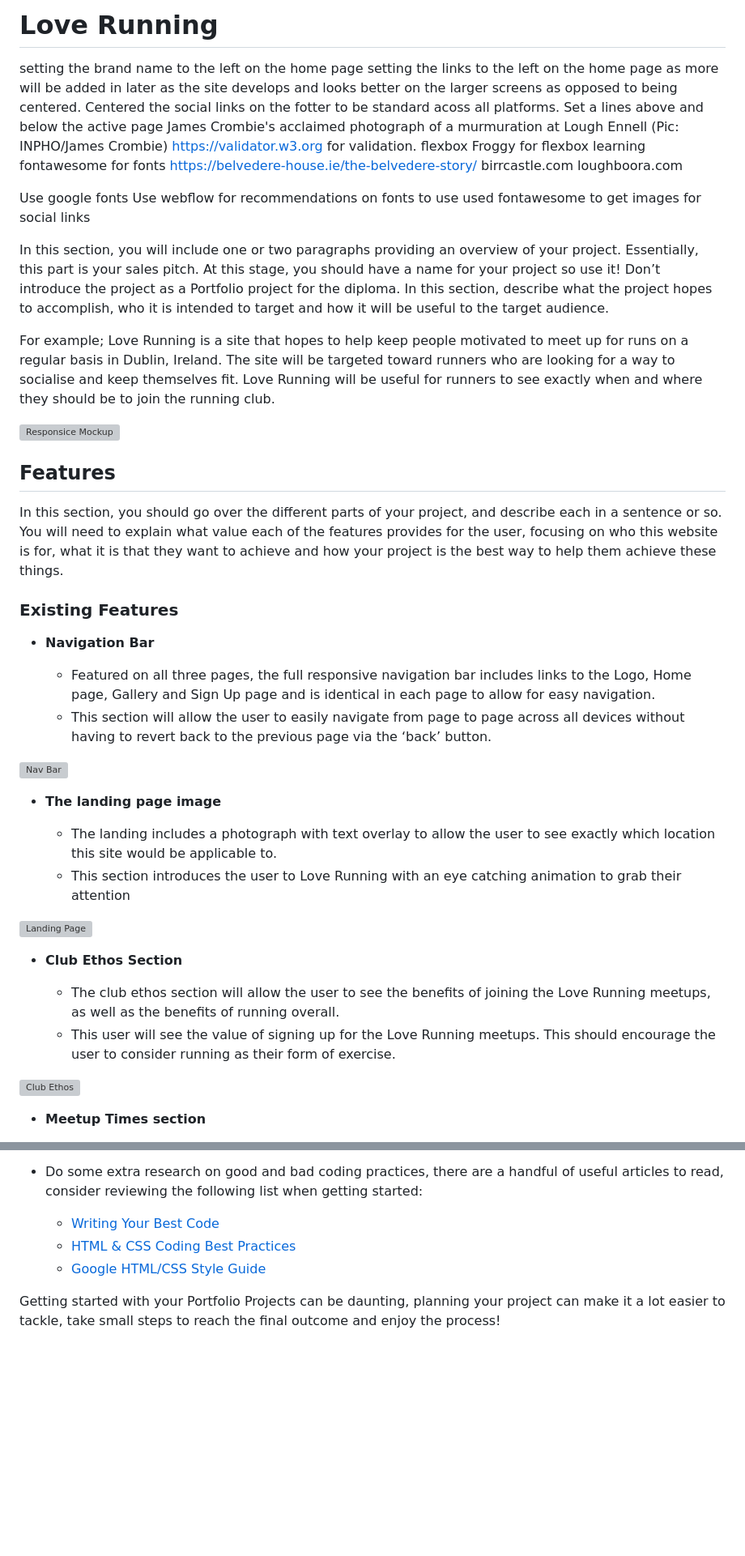
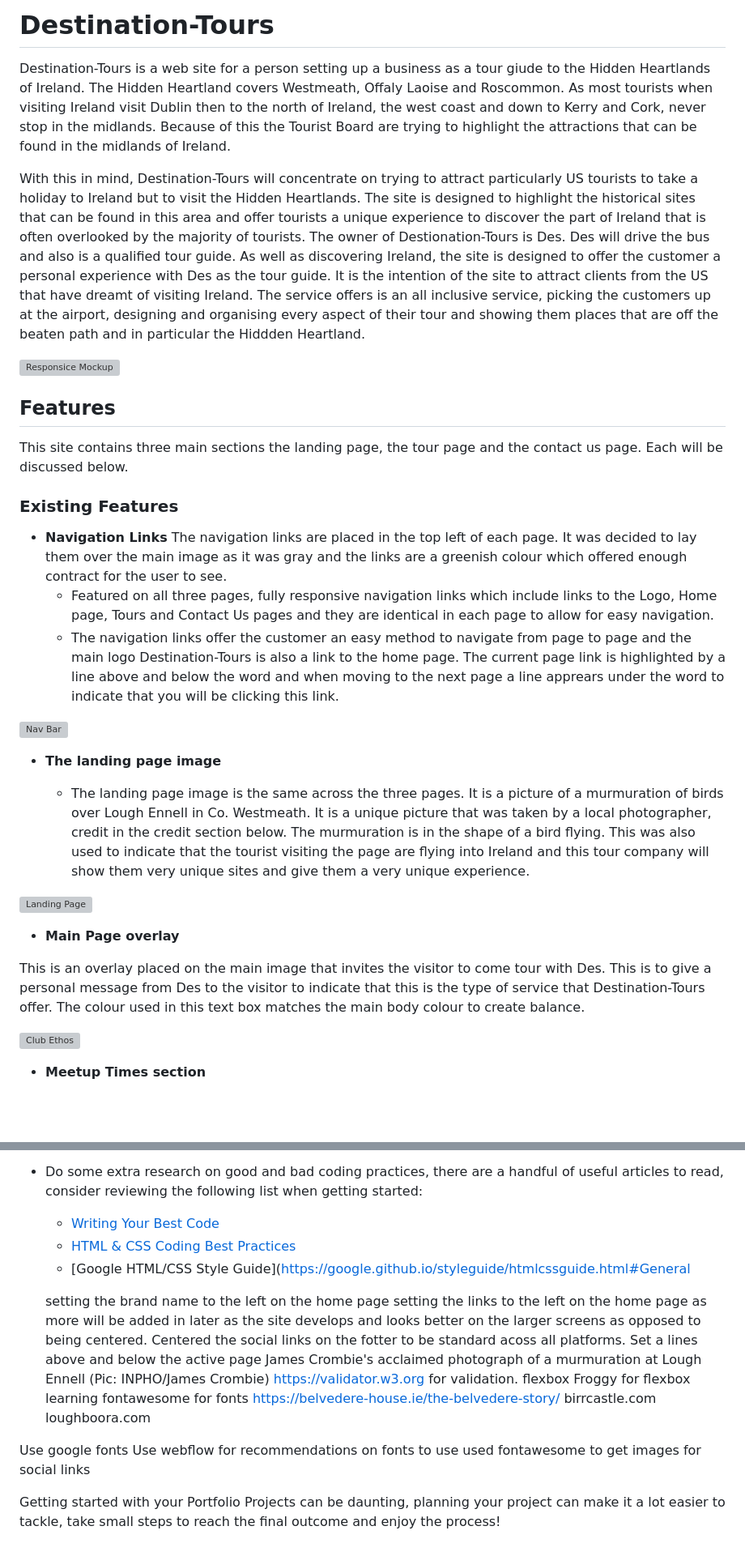
Before and after one commit to Declan444/destination-tours, a Markdown page: README.md, 2 parts joined by grey strips. Shown at 81% size. Rendered like a GitHub page; blank space fills up the shorter version; grey boxes are pictures that could not be loaded.

```diff
--- a/README.md
+++ b/README.md
@@ -1,53 +1,36 @@
 
-# Love Running
-setting the brand name to the left on the home page
-setting the links to the left on the home page as more will be added in later as the site develops and looks better on the larger screens as opposed to being centered.
-Centered the social links on the fotter to be standard acoss all platforms.
-Set a lines above and below the active page
-James Crombie's acclaimed photograph of a murmuration at Lough Ennell (Pic: INPHO/James Crombie)
-https://validator.w3.org for validation.
-flexbox Froggy for flexbox learning
-fontawesome for fonts
-<https://belvedere-house.ie/the-belvedere-story/>
-birrcastle.com
-loughboora.com
+# Destination-Tours
 
+Destination-Tours is a web site for a person setting up a business as a tour giude to the Hidden Heartlands of Ireland. The Hidden Heartland covers Westmeath, Offaly Laoise and Roscommon. As most tourists when visiting Ireland visit Dublin then to the north of Ireland, the west coast and down to Kerry and Cork, never stop in the midlands. Because of this the Tourist Board are trying to highlight the attractions that can be found in the midlands of Ireland.
 
-Use google fonts
-Use webflow for recommendations on fonts to use
-used fontawesome to get images for social links
+With this in mind, Destination-Tours will concentrate on trying to attract particularly US tourists to take a holiday to Ireland but to visit the Hidden Heartlands. The site is designed to highlight the historical sites that can be found in this area and offer tourists a unique experience to discover the part of Ireland that is often overlooked by the majority of tourists. The owner of Destionation-Tours is Des. Des will drive the bus and also is a qualified tour guide. As well as discovering Ireland, the site is designed to offer the customer a personal experience with Des as the tour guide.
+It is the intention of the site to attract clients from the US that have dreamt of visiting Ireland. The service offers is an all inclusive service, picking the customers up at the airport, designing and organising every aspect of their tour and showing them places that are off the beaten path and in particular the Hiddden Heartland.
 
-
-In this section, you will include one or two paragraphs providing an overview of your project. Essentially, this part is your sales pitch. At this stage, you should have a name for your project so use it! Don’t introduce the project as a Portfolio project for the diploma. In this section, describe what the project hopes to accomplish, who it is intended to target and how it will be useful to the target audience.
-
-For example; Love Running is a site that hopes to help keep people motivated to meet up for runs on a regular basis in Dublin, Ireland. The site will be targeted toward runners who are looking for a way to socialise and keep themselves fit. Love Running will be useful for runners to see exactly when and where they should be to join the running club.
 
 ![Responsice Mockup](https://github.com/lucyrush/readme-template/blob/master/media/love_running_mockup.png)
 
 ## Features
 
-In this section, you should go over the different parts of your project, and describe each in a sentence or so. You will need to explain what value each of the features provides for the user, focusing on who this website is for, what it is that they want to achieve and how your project is the best way to help them achieve these things.
+This site contains three main sections the landing page, the tour page and the contact us page. Each will be discussed below.
 
 ### Existing Features
 
-- __Navigation Bar__
-
-  - Featured on all three pages, the full responsive navigation bar includes links to the Logo, Home page, Gallery and Sign Up page and is identical in each page to allow for easy navigation.
-  - This section will allow the user to easily navigate from page to page across all devices without having to revert back to the previous page via the ‘back’ button.
+- __Navigation Links__
+  The navigation links are placed in the top left of each page. It was decided to lay them over the main image as it was gray and the links are a greenish colour which offered enough contract for the user to see.
+  - Featured on all three pages, fully responsive navigation links which include links to the Logo, Home page, Tours and Contact Us pages and they are identical in each page to allow for easy navigation.
+  - The navigation links offer the customer an easy method to navigate from page to page and the main logo Destination-Tours is also a link to the home page. The current page link is highlighted by a line above and below the word and when moving to the next page a line apprears under the word to indicate that you will be clicking this link.
 
 ![Nav Bar](https://github.com/lucyrush/readme-template/blob/master/media/love_running_nav.png)
 
 - __The landing page image__
 
-  - The landing includes a photograph with text overlay to allow the user to see exactly which location this site would be applicable to.
-  - This section introduces the user to Love Running with an eye catching animation to grab their attention
+  - The landing page image is the same across the three pages. It is a picture of a murmuration of birds over Lough Ennell in Co. Westmeath. It is a unique picture that was taken by a local photographer, credit in the credit section below. The murmuration is in the shape of a bird flying. This was also used to indicate that the tourist visiting the page are flying into Ireland and this tour company will show them very unique sites and give them a very unique experience.
 
 ![Landing Page](https://github.com/lucyrush/readme-template/blob/master/media/love_running_landing.png)
 
-- __Club Ethos Section__
+- __Main Page overlay__
 
-  - The club ethos section will allow the user to see the benefits of joining the Love Running meetups, as well as the benefits of running overall.
-  - This user will see the value of signing up for the Love Running meetups. This should encourage the user to consider running as their form of exercise.
+ This is an overlay placed on the main image that invites the visitor to come tour with Des. This is to give a personal message from Des to the visitor to indicate that this is the type of service that Destination-Tours offer. The colour used in this text box matches the main body colour to create balance.
 
 ![Club Ethos](https://github.com/lucyrush/readme-template/blob/master/media/love_running_ethos.png)
 
@@ -153,6 +136,23 @@ Below you will find a couple of extra tips that may be helpful when completing y
 - Do some extra research on good and bad coding practices, there are a handful of useful articles to read, consider reviewing the following list when getting started:
   - [Writing Your Best Code](https://learn.shayhowe.com/html-css/writing-your-best-code/)
   - [HTML & CSS Coding Best Practices](https://medium.com/@inceptiondj.info/html-css-coding-best-practice-fadb9870a00f)
-  - [Google HTML/CSS Style Guide](https://google.github.io/styleguide/htmlcssguide.html#General)
+  - [Google HTML/CSS Style Guide](https://google.github.io/styleguide/htmlcssguide.html#General
+
+  setting the brand name to the left on the home page
+setting the links to the left on the home page as more will be added in later as the site develops and looks better on the larger screens as opposed to being centered.
+Centered the social links on the fotter to be standard acoss all platforms.
+Set a lines above and below the active page
+James Crombie's acclaimed photograph of a murmuration at Lough Ennell (Pic: INPHO/James Crombie)
+https://validator.w3.org for validation.
+flexbox Froggy for flexbox learning
+fontawesome for fonts
+<https://belvedere-house.ie/the-belvedere-story/>
+birrcastle.com
+loughboora.com
+
+
+Use google fonts
+Use webflow for recommendations on fonts to use
+used fontawesome to get images for social links
 
 Getting started with your Portfolio Projects can be daunting, planning your project can make it a lot easier to tackle, take small steps to reach the final outcome and enjoy the process!
```
